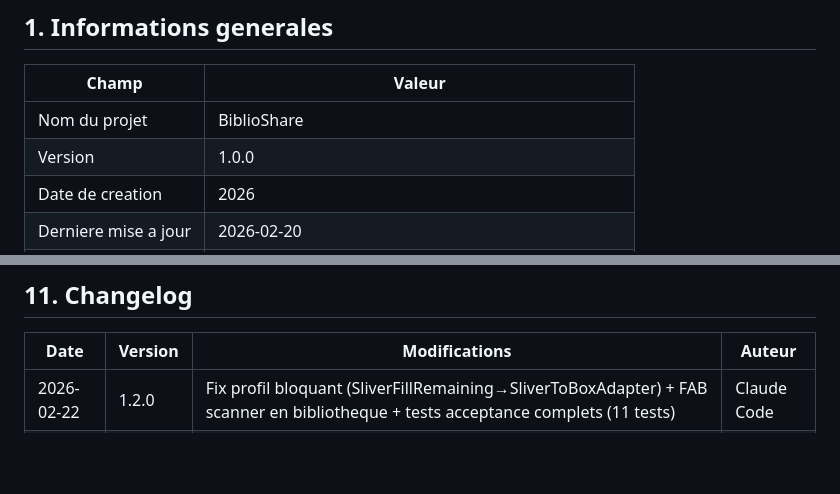
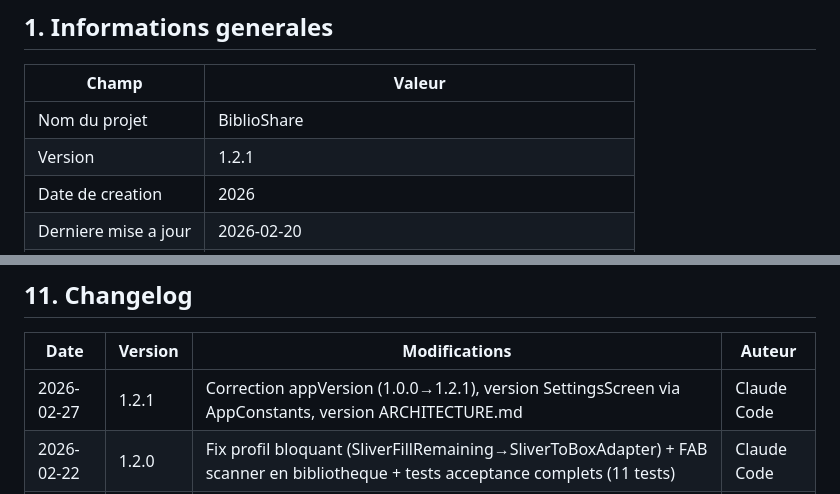
Before and after one commit to Mosco2A/BiblioShare, a Markdown page: docs/architecture.md, 2 parts joined by grey strips. Drawn GitHub-style; blank space fills up the shorter version.

Commit message:
docs(architecture): version 1.0.0 -> 1.2.1 + entrée changelog 2026-02-27
Co-Authored-By: Claude Sonnet 4.6 <noreply@anthropic.com>

```diff
--- a/docs/architecture.md
+++ b/docs/architecture.md
@@ -5,7 +5,7 @@
 | Champ | Valeur |
 |---|---|
 | Nom du projet | BiblioShare |
-| Version | 1.0.0 |
+| Version | 1.2.1 |
 | Date de creation | 2026 |
 | Derniere mise a jour | 2026-02-20 |
 | Plateforme | iOS + Android (Flutter) |
@@ -536,6 +536,7 @@ supabase secrets set GOOGLE_BOOKS_API_KEY=AIza... --project-ref osbcejhzxxpdtvbd
 
 | Date | Version | Modifications | Auteur |
 |---|---|---|---|
+| 2026-02-27 | 1.2.1 | Correction appVersion (1.0.0→1.2.1), version SettingsScreen via AppConstants, version ARCHITECTURE.md | Claude Code |
 | 2026-02-22 | 1.2.0 | Fix profil bloquant (SliverFillRemaining→SliverToBoxAdapter) + FAB scanner en bibliotheque + tests acceptance complets (11 tests) | Claude Code |
 | 2026-02-22 | 1.1.1 | Seed data (livres, amis, prets) + fix timeout Supabase + SocialTab dynamique | Claude Code |
 | 2026-02-21 | 1.1.0 | Scanner reel: OCR ML Kit + Google Books API (remplace le fallback demo) | Claude Code |
```
